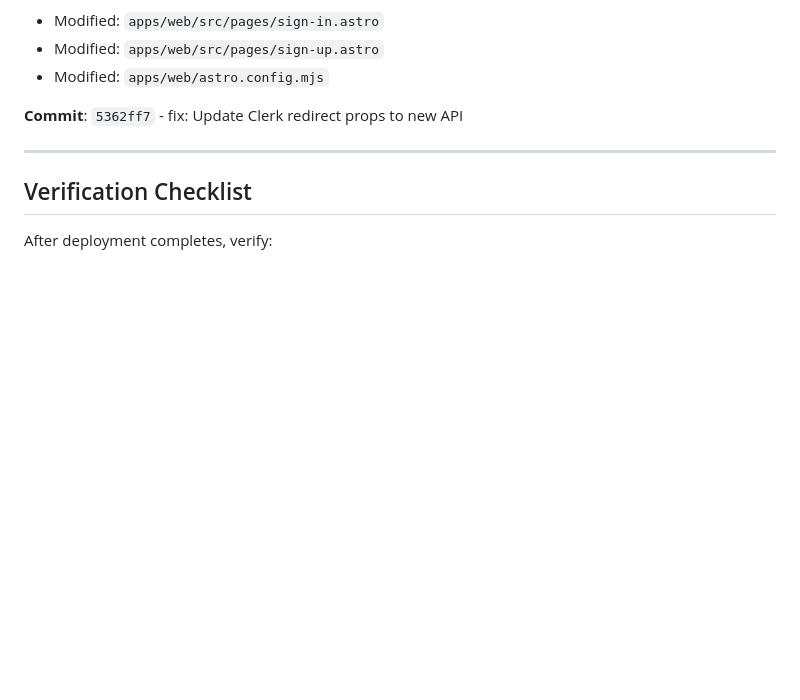
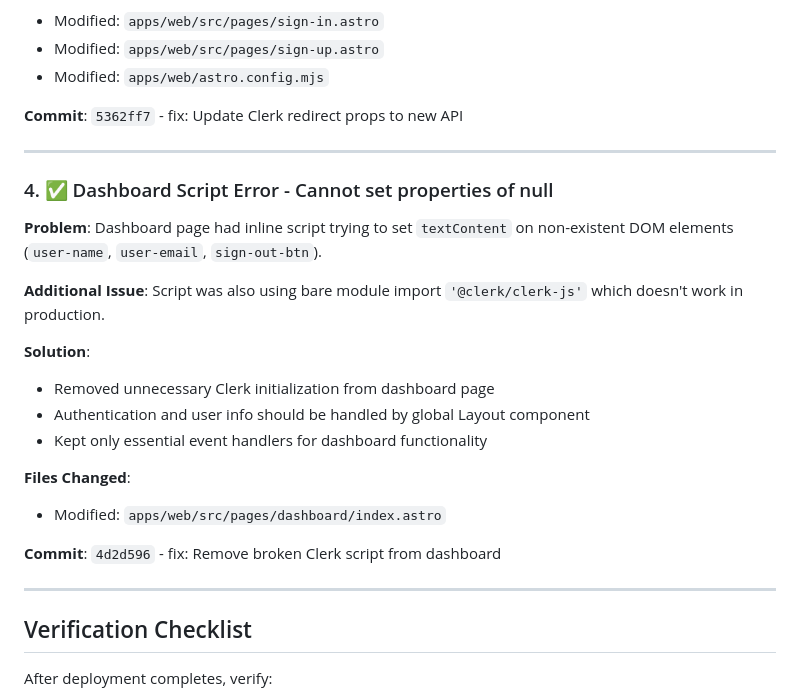
Before and after one commit to streetvisit/carbon-recycling-platform, a Markdown page: FIXES_2025_01_25.md, the part around the change. GitHub-like rendering; blank space fills up the shorter version.

Commit message:
docs: Add dashboard script fix to summary

```diff
--- a/FIXES_2025_01_25.md
+++ b/FIXES_2025_01_25.md
@@ -74,6 +74,24 @@ Ensure these environment variables are set in Cloudflare Pages dashboard:
 
 ---
 
+### 4. ✅ Dashboard Script Error - Cannot set properties of null
+
+**Problem**: Dashboard page had inline script trying to set `textContent` on non-existent DOM elements (`user-name`, `user-email`, `sign-out-btn`).
+
+**Additional Issue**: Script was also using bare module import `'@clerk/clerk-js'` which doesn't work in production.
+
+**Solution**:
+- Removed unnecessary Clerk initialization from dashboard page
+- Authentication and user info should be handled by global Layout component
+- Kept only essential event handlers for dashboard functionality
+
+**Files Changed**:
+- Modified: `apps/web/src/pages/dashboard/index.astro`
+
+**Commit**: `4d2d596` - fix: Remove broken Clerk script from dashboard
+
+---
+
 ## Verification Checklist
 
 After deployment completes, verify:
```
